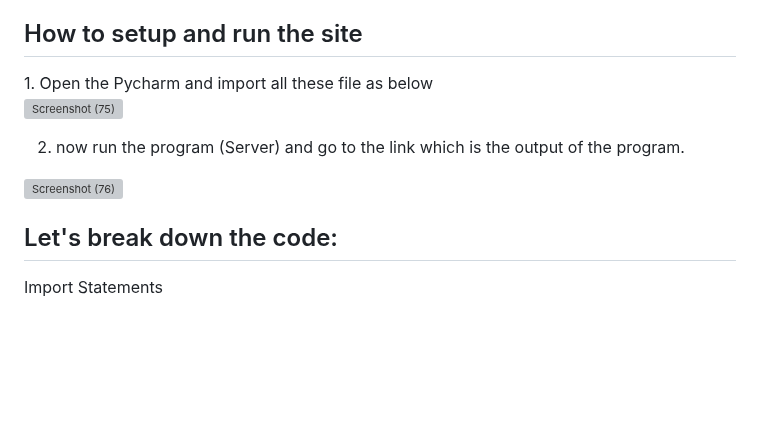
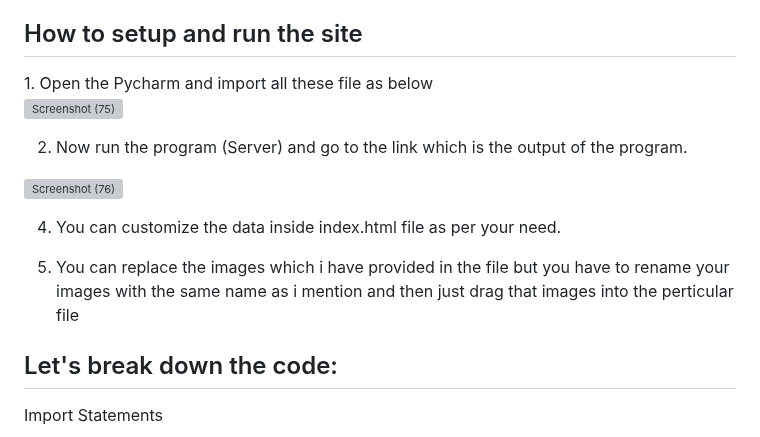
Before and after one commit to parth1272/personal_portfolio_website, a Markdown page: README.md, the part around the change. GitHub-like rendering; blank space fills up the shorter version; grey boxes are pictures that could not be loaded.

```diff
--- a/README.md
+++ b/README.md
@@ -8,10 +8,13 @@ This code is a Flask web application that serves a website(personal portfolio) w
 
 ![Screenshot (75)](https://github.com/parth1272/personal_portfolio_website/assets/134066202/e852392d-af62-4f0c-b69d-40c6e40f9055)
 
-2. now run the program (Server) and go to the link which is the output of the program.
+2. Now run the program (Server) and go to the link which is the output of the program.
 
  ![Screenshot (76)](https://github.com/parth1272/personal_portfolio_website/assets/134066202/cc71c939-747c-4790-b57e-f8a9ed5208f4)
 
+4. You can customize the data inside index.html file as per your need.
+
+5. You can replace the images which i have provided in the file but you have to rename your images with the same name as i mention and then just drag that images into the perticular file
 
 <h2>Let's break down the code:</h2>
 
```
